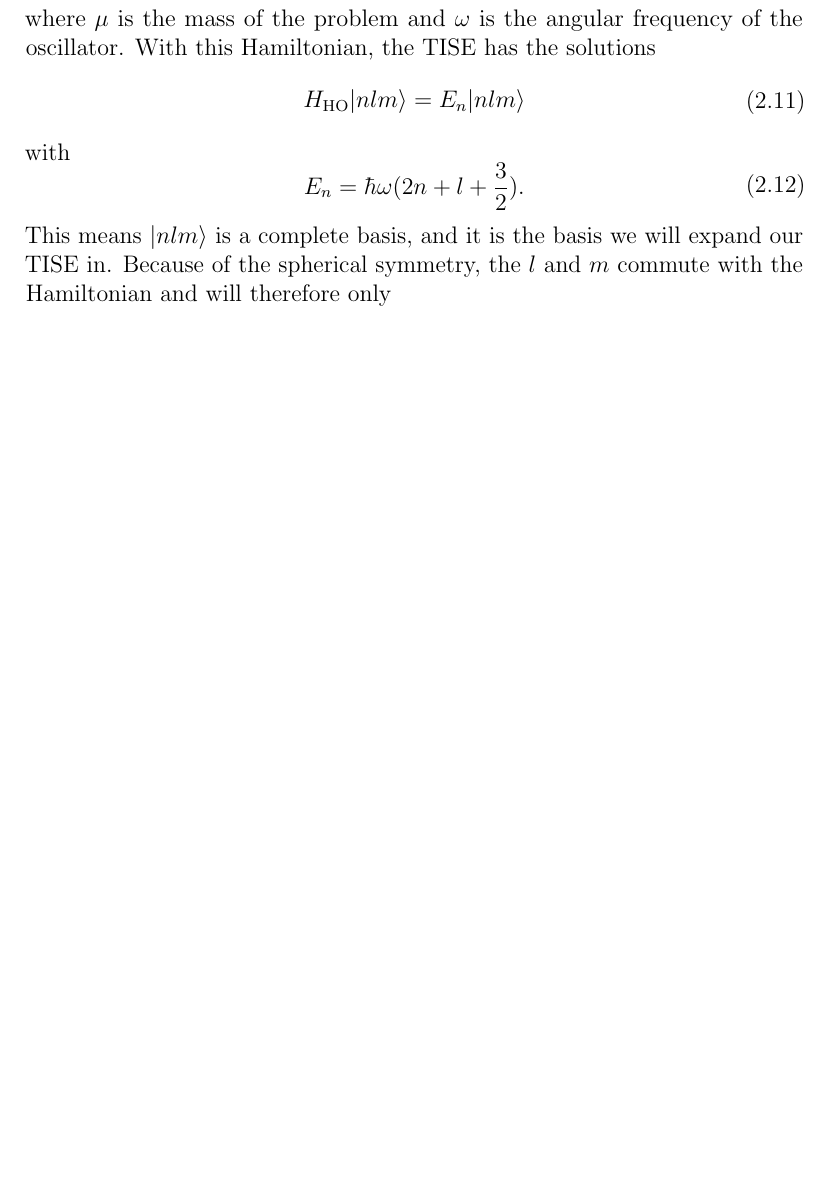
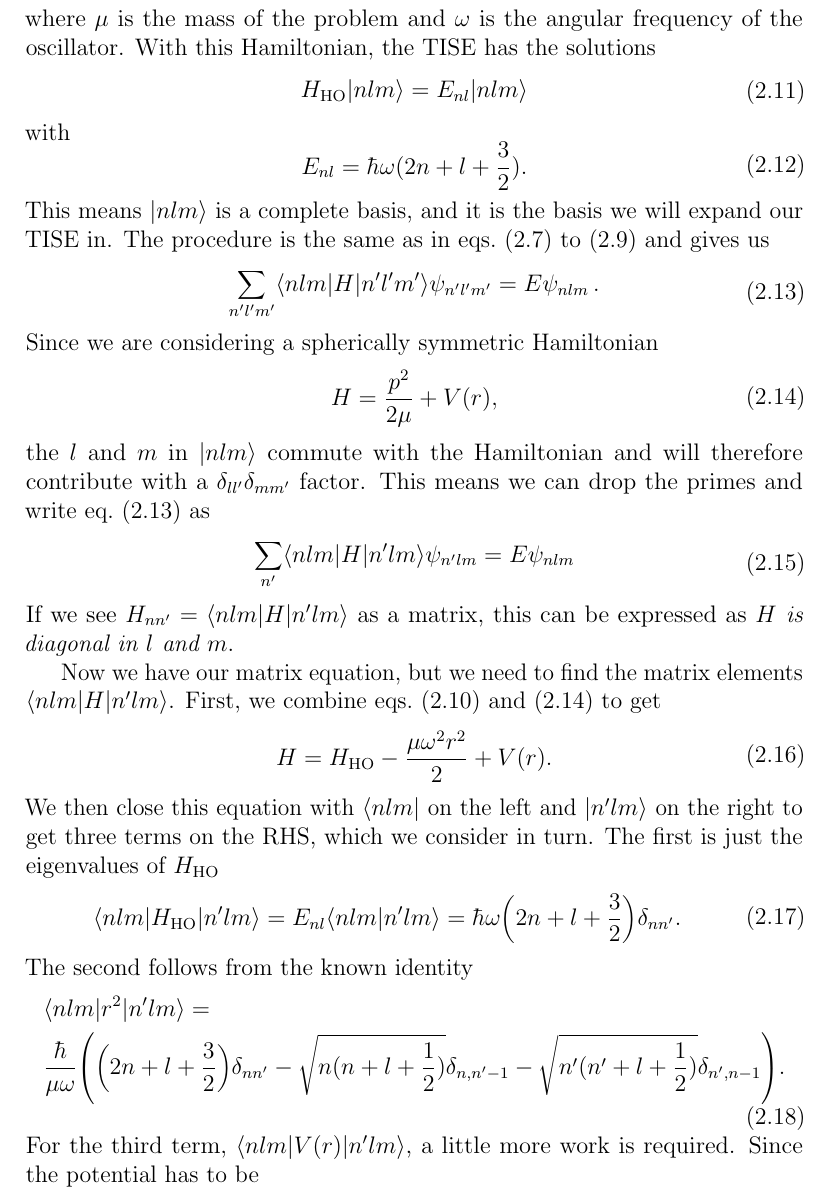
Before and after one commit to pnutus/NHQMReport, a LaTeX thesis (report.tex, which reads basis_expansion.tex): part of page 8 of 24, cut so that both start at the same text, the shorter picture padded with empty space. Compiled offline with pdfLaTeX.

Commit message:
Kept writing that HO

```diff
--- a/basis_expansion.tex
+++ b/basis_expansion.tex
@@ -81,10 +84,51 @@ We have for the HO, the Hamiltonian
 \end{eq}
 where $\mu$ is the mass of the problem and $\omega$ is the angular frequency of the oscillator. With this Hamiltonian, the TISE has the solutions
 \begin{eq}
-  H\sub{HO}\ket{nlm} = E_n\ket{nlm} % E_{nl}???
+  H\sub{HO}\ket{nlm} = E_{nl}\ket{nlm} % E_{nl}???
 \end{eq}
 with
 \begin{eq}
-  E_n = \hbar\omega(2n + l + \frac{3}{2}).
+  E_{nl} = \hbar\omega(2n + l + \frac{3}{2}).
 \end{eq}
-This means $\ket{nlm}$ is a complete basis, and it is the basis we will expand our TISE in. Because of the spherical symmetry, the $l$ and $m$ commute with the Hamiltonian and will therefore only
+This means $\ket{nlm}$ is a complete basis, and it is the basis we will expand our TISE in. The procedure is the same as in \cref{eq:expand1,eq:expand2,eq:expand3} and gives us
+\begin{eq}
+  \label{eq:HOexpanded}
+  \sum_{n'l'm'} \bra{nlm} H \ket{n'l'm'} \psi_{n'l'm'} = E \psi_{nlm}\,.
+\end{eq}
+Since we are considering a spherically symmetric Hamiltonian
+\begin{eq}
+  \label{eq:spherical hamiltonian}
+  H = \frac{p^2}{2\mu} + V(r),
+\end{eq}
+the $l$ and $m$ in $\ket{nlm}$ commute with the Hamiltonian and will therefore contribute with a $\delta_{ll'}\delta_{mm'}$ factor. This means we can drop the primes and write \cref{eq:HOexpanded} as
+\begin{eq}
+  \sum_{n'} \bra{nlm} H \ket{n'lm} \psi_{n'lm} = E\psi_{nlm}
+\end{eq}
+If we see $H_{nn'} = \bra{nlm} H \ket{n'lm}$ as a matrix, this can be expressed as {\it $H$ is diagonal in $l$ and $m$}.
+
+Now we have our matrix equation, but we need to find the matrix elements $\bra{nlm} H \ket{n'lm}$. First, we combine \cref{eq:HO hamiltonian,eq:spherical hamiltonian} to get
+\begin{eq}
+  H = H\sub{HO} - \frac{\mu\omega^2 r^2}{2} + V(r).
+\end{eq}
+We then close this equation with $\bra{nlm}$ on the left and $\ket{n'lm}$ on the right to get three terms on the RHS, which we consider in turn. The first is just the eigenvalues of $H\sub{HO}$
+\begin{eq}
+  \bra{nlm} H\sub{HO} \ket{n'lm}
+  =
+  E_{nl} \braket{nlm}{n'lm}
+  =
+  \hbar\omega\p{2n + l + \frac{3}{2}} \delta_{nn'}.
+\end{eq}
+The second follows from the known identity % \cite{moshinsky} eller den moshinsky citear?
+\begin{eq}
+	& \bra{nlm} r^2 \ket{n'lm}
+	= \\
+	& \frac{\hbar}{\mu\omega}
+  \p{
+  	\p{2n + l + \frac{3}{2}}\delta_{nn'}
+    -
+  	\sqrt{n(n+l+\frac{1}{2})}\delta_{n,n'-1}
+  	-
+  	\sqrt{n'(n'+l+\frac{1}{2})}\delta_{n',n-1}
+  }.
+\end{eq}
+For the third term, $\bra{nlm} V(r) \ket{n'lm}$, a little more work is required. Since the potential has to be
```
Also changed, not shown: basis_expansion.tex (7 more changed lines).
